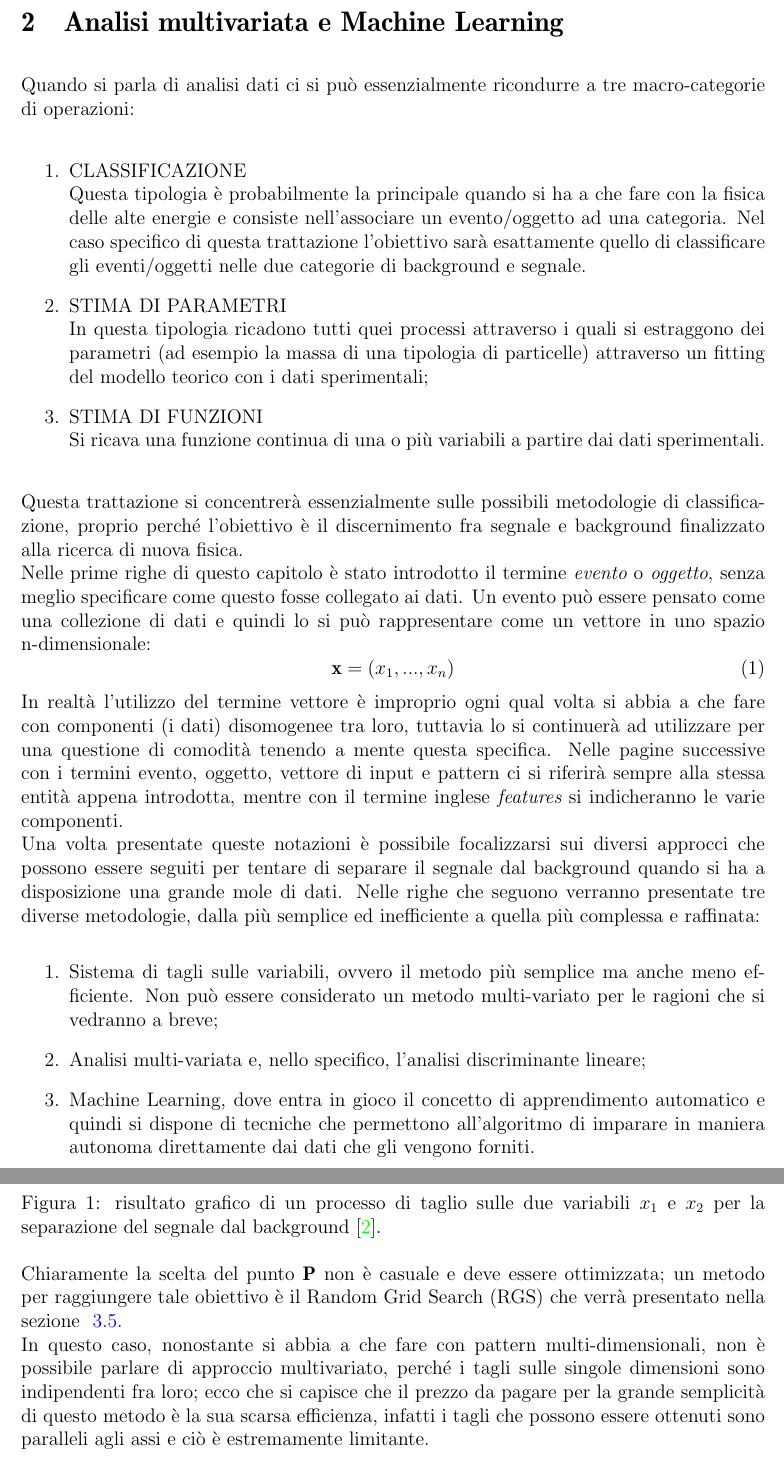
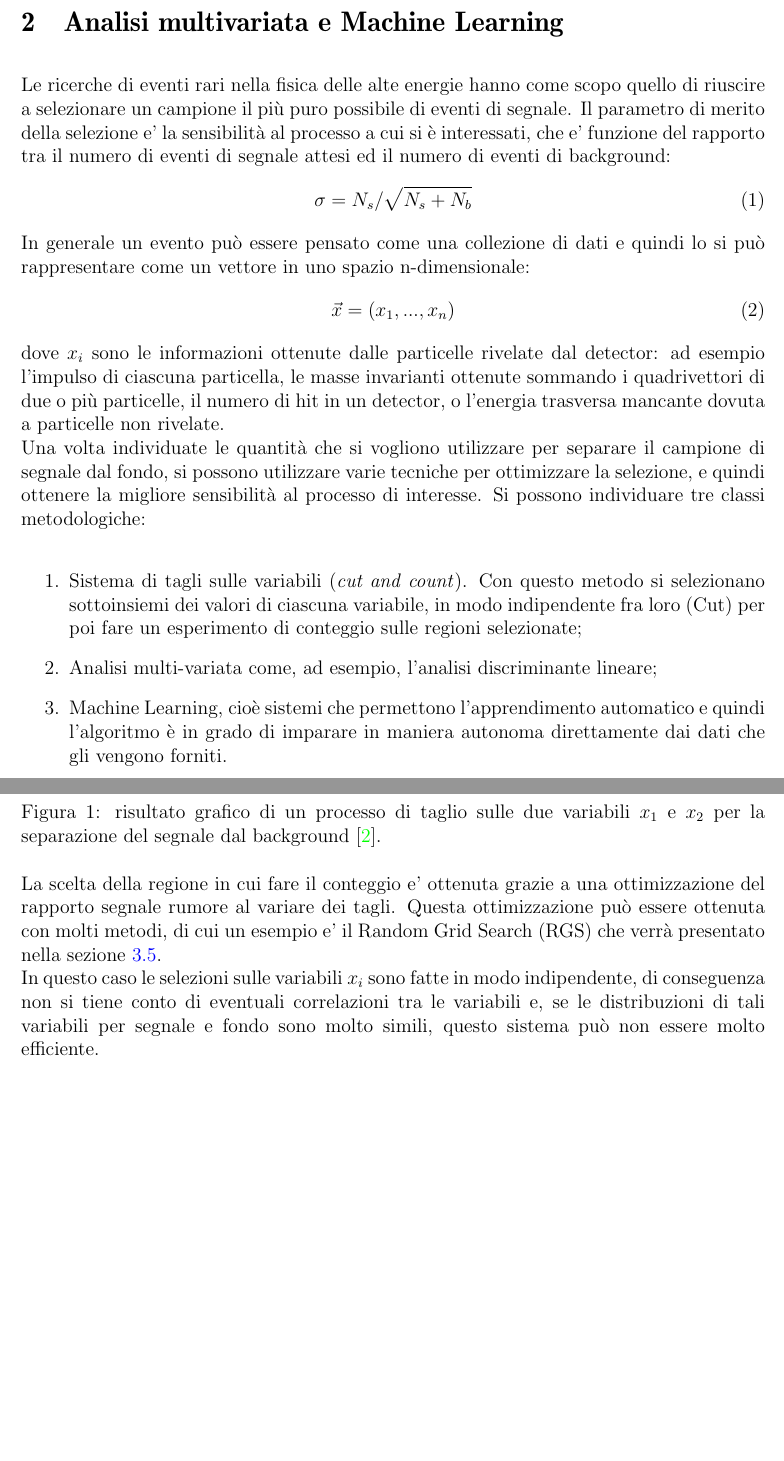
Before and after one commit to robomorelli/vae_bachelor_thesis, a LaTeX thesis (thesis.tex, which reads sections/Capitolo1.tex): two parts of pages 6 and 7 of 53, joined at a grey line, cut so that both start at the same text, the shorter picture padded with empty space. Compiled offline with pdfLaTeX.

Commit message:
correzioni Alberto_2

```diff
--- a/sections/Capitolo1.tex
+++ b/sections/Capitolo1.tex
@@ -1,30 +1,21 @@
 \section{Analisi multivariata e Machine Learning}
 \label{analisi multivariata e ML}
 
-	Quando si parla di analisi dati ci si può essenzialmente ricondurre a tre macro-categorie di operazioni:
+Le ricerche di eventi rari nella fisica delle alte energie hanno come scopo quello di riuscire a selezionare un campione il più puro possibile di eventi di segnale. Il parametro di merito della selezione e' la sensibilità al processo a cui si è interessati, che e' funzione del rapporto tra il numero di eventi di segnale attesi ed il numero di eventi di background:
+\begin{equation}
+	\sigma = N_s/\sqrt{N_s + N_b}
+\end{equation}
+In generale un evento può essere pensato come una collezione di dati e quindi lo si può rappresentare come un vettore in uno spazio n-dimensionale:
+\begin{equation}
+\vec{x} = (x_{1},...,x_{n})
+\end{equation}
+dove $x_i$ sono le informazioni ottenute dalle particelle rivelate dal detector: ad esempio l'impulso di ciascuna particella, le masse invarianti ottenute sommando i quadrivettori di due o più particelle, il numero di hit in un detector, o l'energia trasversa mancante dovuta a particelle non rivelate. \\
+Una volta individuate le quantità che si vogliono utilizzare per separare il campione di segnale dal fondo, si possono utilizzare varie tecniche per ottimizzare la selezione, e quindi ottenere la migliore sensibilità al processo di interesse. Si possono individuare tre classi metodologiche:
 
 \begin{enumerate}
-	\item CLASSIFICAZIONE \\
-	Questa tipologia è probabilmente la principale quando si ha a che fare con la fisica delle alte energie e consiste nell'associare un evento/oggetto  ad una categoria. Nel caso specifico di questa trattazione l'obiettivo sarà esattamente quello di classificare gli eventi/oggetti nelle due categorie di background e segnale.
-
-	\item STIMA DI PARAMETRI \\
-	In questa tipologia ricadono tutti quei processi attraverso i quali si estraggono dei parametri (ad esempio la massa di una tipologia di particelle) attraverso un fitting del modello teorico con i dati sperimentali;
-
-	\item STIMA DI FUNZIONI \\
-	Si ricava una funzione continua di una o più variabili a partire dai dati sperimentali.
-\end{enumerate}
-
-Questa trattazione si concentrerà essenzialmente sulle possibili metodologie di classificazione, proprio perché l'obiettivo è il discernimento fra segnale e background finalizzato alla ricerca di nuova fisica. \\
-Nelle prime righe di questo capitolo è stato introdotto il termine $\textit{evento}$ o $\textit{oggetto}$, senza meglio specificare come questo fosse collegato ai dati. Un evento può essere pensato come una collezione di dati e quindi lo si può rappresentare come un vettore in uno spazio n-dimensionale:
-\begin{equation}
-\textbf{x} = (x_{1},...,x_{n})
-\end{equation}
-In realtà l'utilizzo del termine vettore è improprio ogni qual volta si abbia a che fare con componenti (i dati) disomogenee tra loro, tuttavia lo si continuerà ad utilizzare per una questione di comodità tenendo a mente questa specifica. Nelle pagine successive con i termini evento, oggetto, vettore di input e pattern ci si riferirà sempre alla stessa entità appena introdotta, mentre con il termine inglese $\textit{features}$ si indicheranno le varie componenti. \\
-Una volta presentate queste notazioni è possibile focalizzarsi sui diversi approcci che possono essere seguiti per tentare di separare il segnale dal background quando si ha a disposizione una grande mole di dati. Nelle righe che seguono verranno presentate tre diverse metodologie, dalla più semplice ed inefficiente a quella più complessa e raffinata:
-\begin{enumerate}
-	\item Sistema di tagli sulle variabili, ovvero il metodo più semplice ma anche meno efficiente. Non può essere considerato un metodo multi-variato per le ragioni che si vedranno a breve;
-	\item Analisi multi-variata e, nello specifico, l'analisi discriminante lineare;
-	\item Machine Learning, dove entra in gioco il concetto di apprendimento automatico e quindi si dispone di tecniche che permettono all'algoritmo di imparare in maniera autonoma direttamente dai dati che gli vengono forniti.
+	\item Sistema di tagli sulle variabili (\textit{cut and count}). Con questo metodo si selezionano sottoinsiemi dei valori di ciascuna variabile, in modo indipendente fra loro (Cut) per poi fare un esperimento di conteggio sulle regioni selezionate;
+	\item Analisi multi-variata come, ad esempio, l'analisi discriminante lineare;
+	\item Machine Learning, cioè sistemi che permettono l'apprendimento automatico e quindi l'algoritmo è in grado di imparare in maniera autonoma direttamente dai dati che gli vengono forniti.
 \end{enumerate}
 
 \newpage
@@ -40,8 +31,8 @@ Un primissimo semplice approccio prevede di adoperare dei tagli sulle varie comp
 	\label{fig:grid_example}
 \end{figure}
 
-Chiaramente la scelta del punto $\textbf{P}$ non è casuale e deve essere ottimizzata; un metodo per raggiungere tale obiettivo è il Random Grid Search (RGS) che verrà presentato nella sezione ~\ref{iperparametri e grid search}. \\
-In questo caso, nonostante si abbia a che fare con pattern multi-dimensionali, non è possibile parlare di approccio multivariato, perché i tagli sulle singole dimensioni sono indipendenti fra loro; ecco che si capisce che il prezzo da pagare per la grande semplicità di questo metodo è la sua scarsa efficienza, infatti i tagli che possono essere ottenuti sono paralleli agli assi e ciò è estremamente limitante.
+La scelta della regione in cui fare il conteggio e' ottenuta grazie a una ottimizzazione del rapporto segnale rumore al variare dei tagli. Questa ottimizzazione può essere ottenuta con molti metodi, di cui un esempio e' il Random Grid Search (RGS) che verrà presentato nella sezione \ref{iperparametri e grid search}. \\
+In questo caso le selezioni sulle variabili $x_i$ sono fatte in modo indipendente, di conseguenza non si tiene conto di eventuali correlazioni tra le variabili e, se le distribuzioni di tali variabili per segnale e fondo sono molto simili, questo sistema può non essere molto efficiente.
 
 \newpage
 
```
Also changed, not shown: sample.bib (+32 -0 lines), sections/Abstract.tex (+4 -5 lines), sections/Introduzione.tex (+22 -15 lines), thesis-blx.bib (+7 -7 lines), thesis.pdf, sections/Capitolo1.tex (2 more changed lines), 1 other file.
